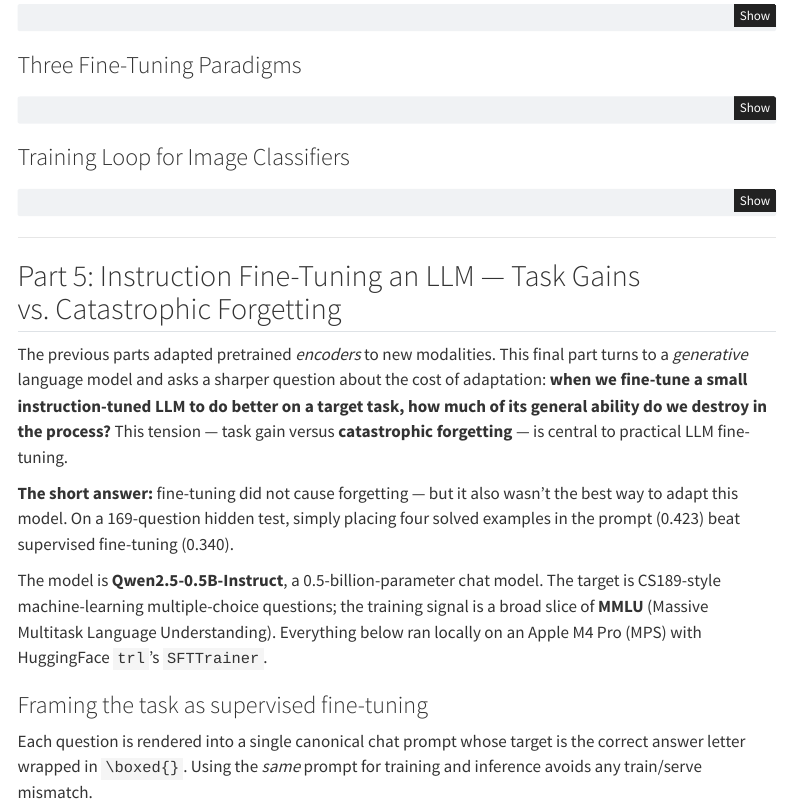
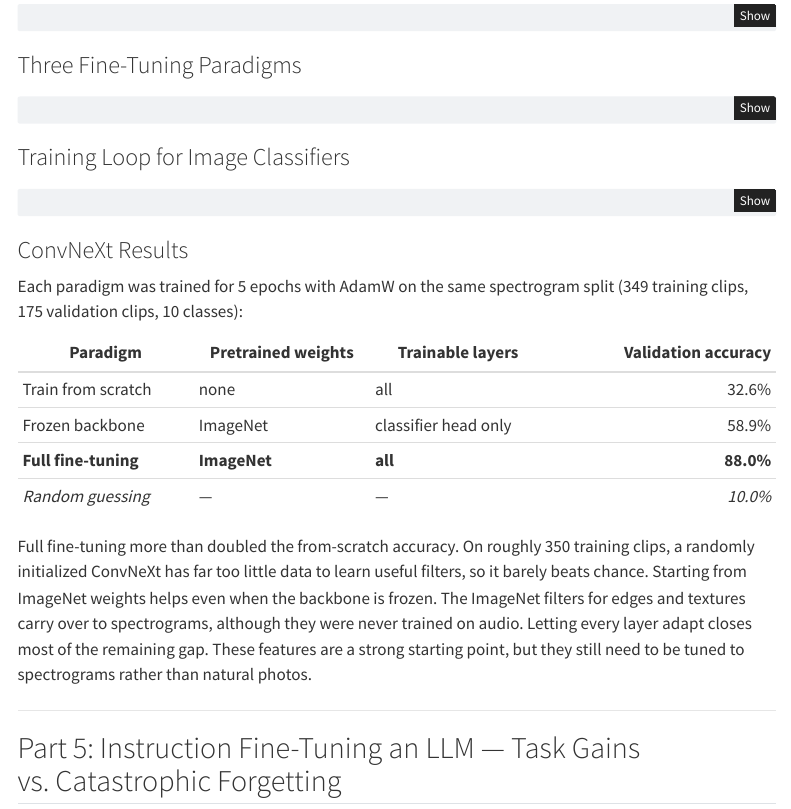
Before and after one commit to Hire-Arvin/llm-finetuning-nonstandard-modalities, a Quarto document (deep_learning_nonstandard_modalities_2026-10-26.qmd): the page in a window 1100 px wide, from 7200 px down. Rendered offline with R 4.5, knitr and Pandoc in place of Quarto, with nearby package versions; menus at the side of the page are left out.

Commit message:
Add ConvNeXt validation-accuracy results to the audio section

````diff
--- a/deep_learning_nonstandard_modalities_2026-09-11.qmd
+++ b/deep_learning_nonstandard_modalities_2026-10-26.qmd
@@ -869,6 +869,19 @@ def train_image_classifier(model, optimizer, criterion, device, num_epochs,
     return train_losses, val_losses, train_accuracies, val_accuracies
 ```
 
+### ConvNeXt Results
+
+Each paradigm was trained for 5 epochs with AdamW on the same spectrogram split (349 training clips, 175 validation clips, 10 classes):
+
+| Paradigm | Pretrained weights | Trainable layers | Validation accuracy |
+|---|---|---|---:|
+| Train from scratch | none | all | 32.6% |
+| Frozen backbone | ImageNet | classifier head only | 58.9% |
+| **Full fine-tuning** | **ImageNet** | **all** | **88.0%** |
+| *Random guessing* | — | — | *10.0%* |
+
+Full fine-tuning more than doubled the from-scratch accuracy. On roughly 350 training clips, a randomly initialized ConvNeXt has far too little data to learn useful filters, so it barely beats chance. Starting from ImageNet weights helps even when the backbone is frozen. The ImageNet filters for edges and textures carry over to spectrograms, although they were never trained on audio. Letting every layer adapt closes most of the remaining gap. These features are a strong starting point, but they still need to be tuned to spectrograms rather than natural photos.
+
 ---
 
 ## Part 5: Instruction Fine-Tuning an LLM — Task Gains vs. Catastrophic Forgetting
````
Also changed, not shown: README.md, index.html, 1 other file.
